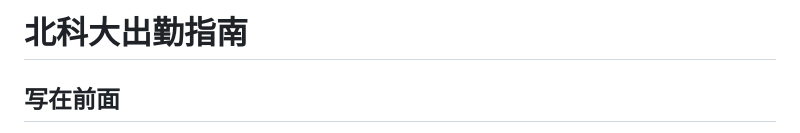
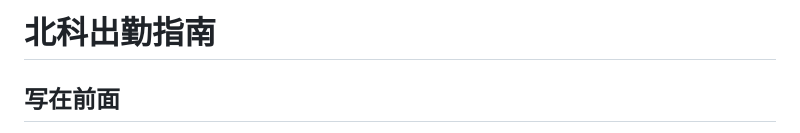
Before and after one commit to zeronx798/go-arcade-ustb, a Markdown page: README.md, the part around the change. Drawn GitHub-style.

Commit message:
fix: 修改部分措辞

```diff
--- a/README.md
+++ b/README.md
@@ -1,4 +1,4 @@
-# 北科大出勤指南
+# 北科出勤指南
 
 ## 写在前面
 本项目是为方便北科大玩家出勤建立的项目。文档中包括附近的机厅位置、机台信息、购币渠道和通勤方式。
```
